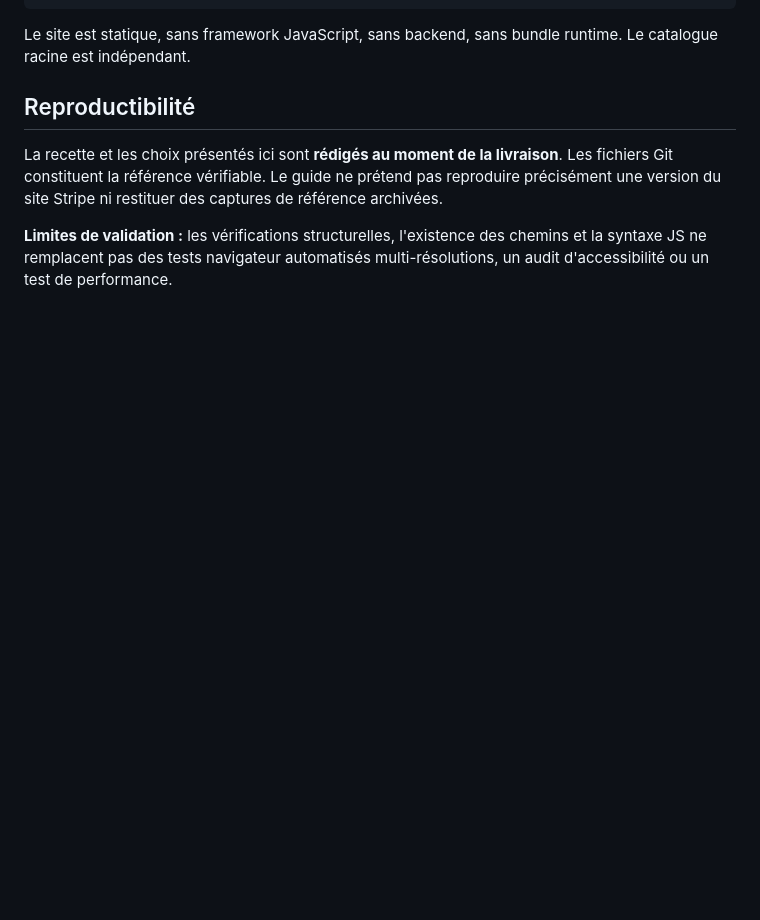
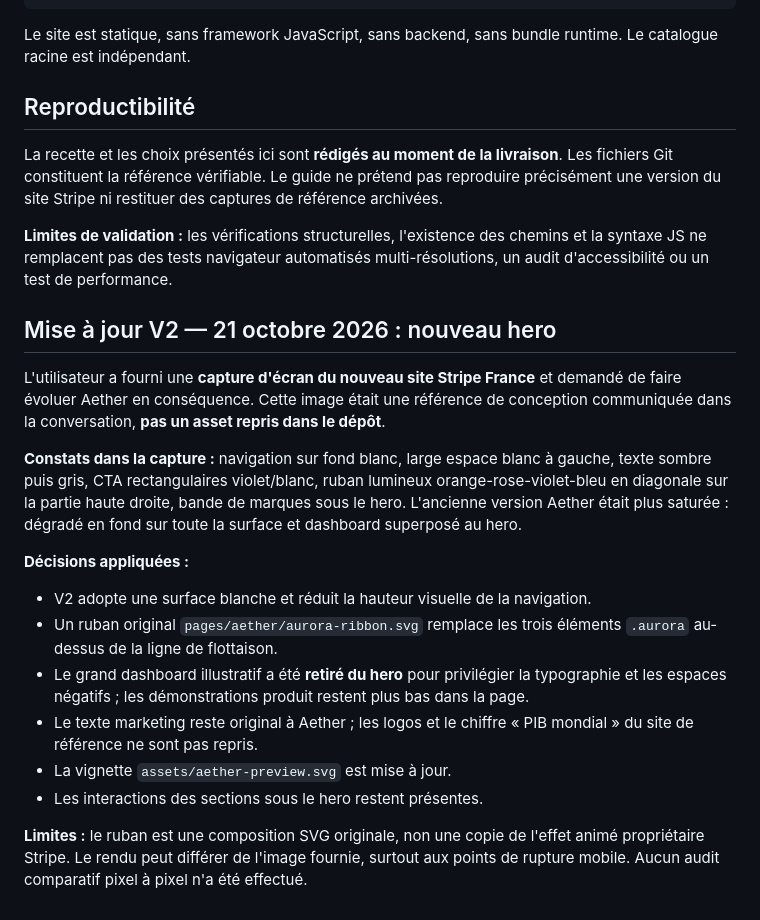
Before and after one commit to Hicha-m/landing-page, a Markdown page: docs/aether/README.md, the part around the change. Drawn GitHub-style; blank space fills up the shorter version.

Commit message:
docs(aether): trace new Stripe reference screenshot and V2 design decisions

```diff
--- a/docs/aether/README.md
+++ b/docs/aether/README.md
@@ -62,3 +62,19 @@ Le site est statique, sans framework JavaScript, sans backend, sans bundle runti
 La recette et les choix présentés ici sont **rédigés au moment de la livraison**. Les fichiers Git constituent la référence vérifiable. Le guide ne prétend pas reproduire précisément une version du site Stripe ni restituer des captures de référence archivées.
 
 **Limites de validation :** les vérifications structurelles, l'existence des chemins et la syntaxe JS ne remplacent pas des tests navigateur automatisés multi-résolutions, un audit d'accessibilité ou un test de performance.
+
+## Mise à jour V2 — 21 octobre 2026 : nouveau hero
+
+L'utilisateur a fourni une **capture d'écran du nouveau site Stripe France** et demandé de faire évoluer Aether en conséquence. Cette image était une référence de conception communiquée dans la conversation, **pas un asset repris dans le dépôt**.
+
+**Constats dans la capture :** navigation sur fond blanc, large espace blanc à gauche, texte sombre puis gris, CTA rectangulaires violet/blanc, ruban lumineux orange-rose-violet-bleu en diagonale sur la partie haute droite, bande de marques sous le hero. L'ancienne version Aether était plus saturée : dégradé en fond sur toute la surface et dashboard superposé au hero.
+
+**Décisions appliquées :**
+- V2 adopte une surface blanche et réduit la hauteur visuelle de la navigation.
+- Un ruban original `pages/aether/aurora-ribbon.svg` remplace les trois éléments `.aurora` au-dessus de la ligne de flottaison.
+- Le grand dashboard illustratif a été **retiré du hero** pour privilégier la typographie et les espaces négatifs ; les démonstrations produit restent plus bas dans la page.
+- Le texte marketing reste original à Aether ; les logos et le chiffre « PIB mondial » du site de référence ne sont pas repris.
+- La vignette `assets/aether-preview.svg` est mise à jour.
+- Les interactions des sections sous le hero restent présentes.
+
+**Limites :** le ruban est une composition SVG originale, non une copie de l'effet animé propriétaire Stripe. Le rendu peut différer de l'image fournie, surtout aux points de rupture mobile. Aucun audit comparatif pixel à pixel n'a été effectué.
```
